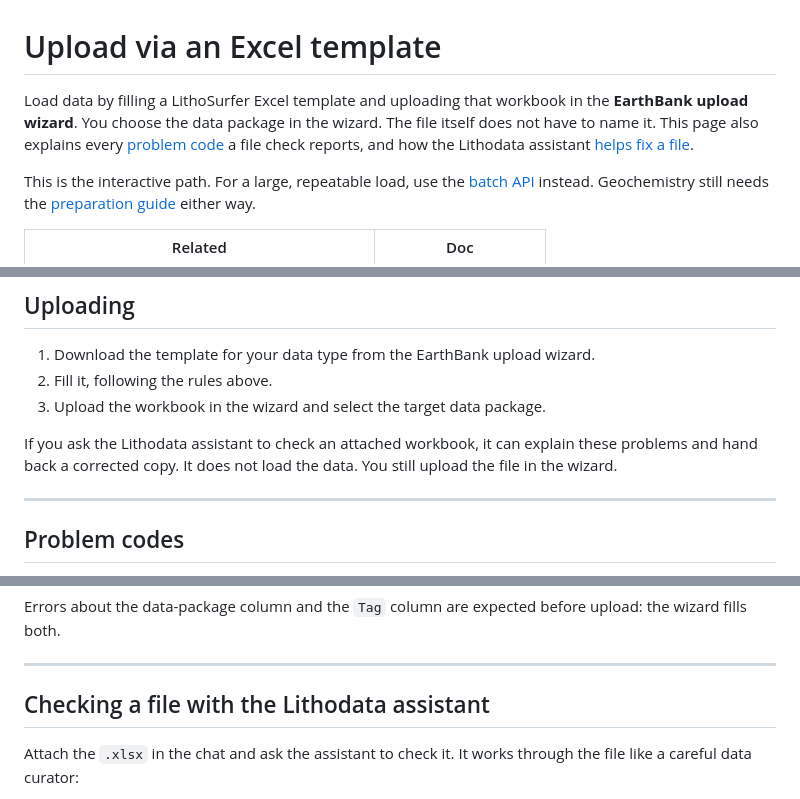
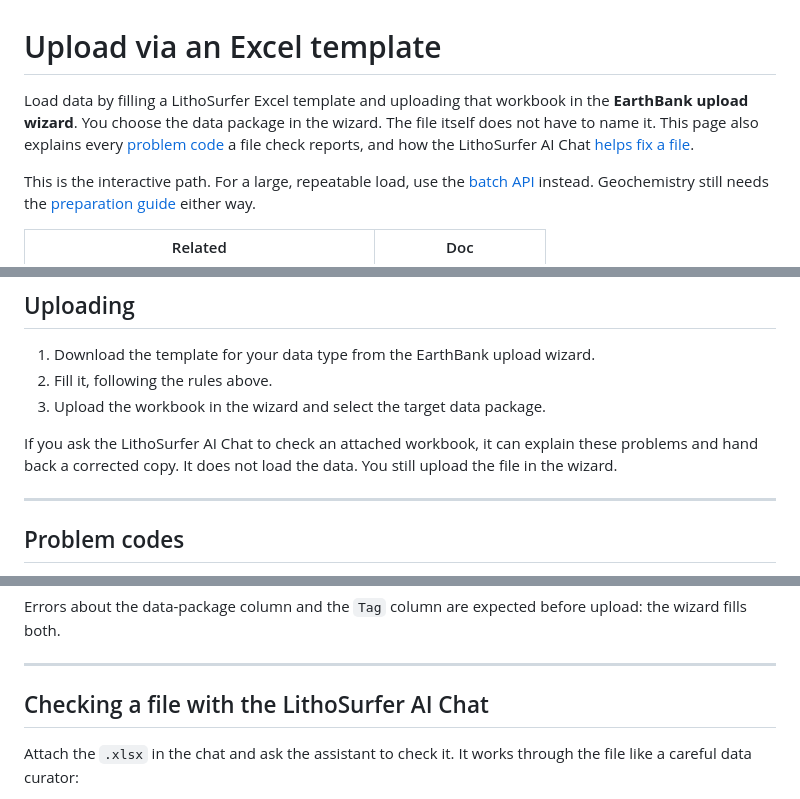
Before and after one commit to lithodat-pty-ltd/io.lithosurfer.userdoc, a Markdown page: 03_contributing-data/upload-via-excel-template/README.md, 3 parts joined by grey strips. Rendered like a GitHub page.

```diff
--- a/03_contributing-data/upload-via-excel-template/README.md
+++ b/03_contributing-data/upload-via-excel-template/README.md
@@ -1,6 +1,6 @@
 # Upload via an Excel template
 
-Load data by filling a LithoSurfer Excel template and uploading that workbook in the **EarthBank upload wizard**. You choose the data package in the wizard. The file itself does not have to name it. This page also explains every [problem code](#problem-codes) a file check reports, and how the Lithodata assistant [helps fix a file](#checking-a-file-with-the-lithodata-assistant).
+Load data by filling a LithoSurfer Excel template and uploading that workbook in the **EarthBank upload wizard**. You choose the data package in the wizard. The file itself does not have to name it. This page also explains every [problem code](#problem-codes) a file check reports, and how the LithoSurfer AI Chat [helps fix a file](#checking-a-file-with-the-lithosurfer-ai-chat).
 
 This is the interactive path. For a large, repeatable load, use the [batch API](../batch-upload-via-api/) instead. Geochemistry still needs the [preparation guide](../upload-geochemistry-data/) either way.
 
@@ -46,7 +46,7 @@ Fix the sheet structure first (missing sheets, headers, the empty row that trunc
 2. Fill it, following the rules above.
 3. Upload the workbook in the wizard and select the target data package.
 
-If you ask the Lithodata assistant to check an attached workbook, it can explain these problems and hand back a corrected copy. It does not load the data. You still upload the file in the wizard.
+If you ask the LithoSurfer AI Chat to check an attached workbook, it can explain these problems and hand back a corrected copy. It does not load the data. You still upload the file in the wizard.
 
 ---
 
@@ -86,7 +86,7 @@ Errors about the data-package column and the `Tag` column are expected before up
 
 ---
 
-## Checking a file with the Lithodata assistant
+## Checking a file with the LithoSurfer AI Chat
 
 Attach the `.xlsx` in the chat and ask the assistant to check it. It works through the file like a careful data curator:
 
```
Also changed, not shown: 01_using-the-api/README.md (+2 -2 lines), 03_contributing-data/prepare-data-for-upload/README.md (+1 -1 lines).
